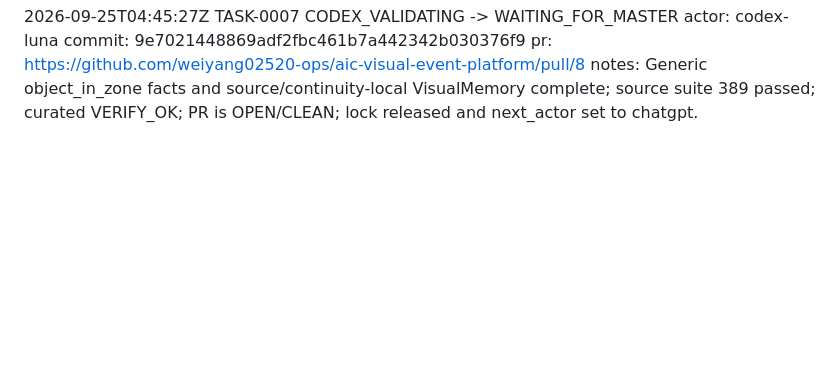
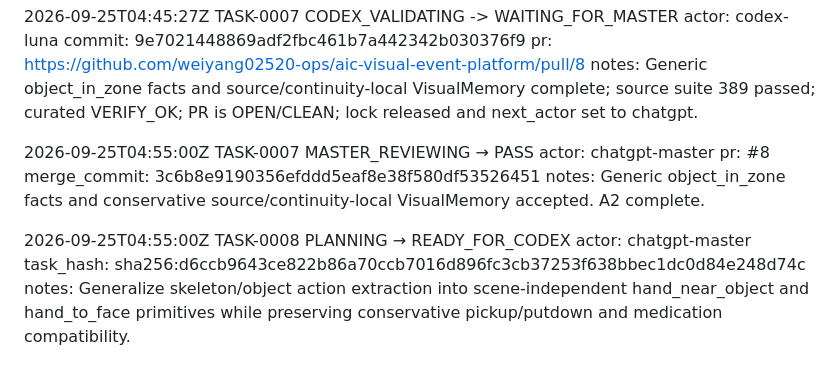
Before and after one commit to weiyang02520-ops/aic-visual-event-platform, a Markdown page: .ai/CHANGELOG_AI.md, the part around the change. Drawn GitHub-style; blank space fills up the shorter version.

Commit message:
chore(ai): log TASK-0007 PASS and TASK-0008 dispatch

```diff
--- a/.ai/CHANGELOG_AI.md
+++ b/.ai/CHANGELOG_AI.md
@@ -229,3 +229,19 @@ actor: codex-luna
 commit: 9e7021448869adf2fbc461b7a442342b030376f9
 pr: https://github.com/weiyang02520-ops/aic-visual-event-platform/pull/8
 notes: Generic object_in_zone facts and source/continuity-local VisualMemory complete; source suite 389 passed; curated VERIFY_OK; PR is OPEN/CLEAN; lock released and next_actor set to chatgpt.
+
+
+2026-09-25T04:55:00Z
+TASK-0007
+MASTER_REVIEWING → PASS
+actor: chatgpt-master
+pr: #8
+merge_commit: 3c6b8e9190356efddd5eaf8e38f580df53526451
+notes: Generic object_in_zone facts and conservative source/continuity-local VisualMemory accepted. A2 complete.
+
+2026-09-25T04:55:00Z
+TASK-0008
+PLANNING → READY_FOR_CODEX
+actor: chatgpt-master
+task_hash: sha256:d6ccb9643ce822b86a70ccb7016d896fc3cb37253f638bbec1dc0d84e248d74c
+notes: Generalize skeleton/object action extraction into scene-independent hand_near_object and hand_to_face primitives while preserving conservative pickup/putdown and medication compatibility.
```
